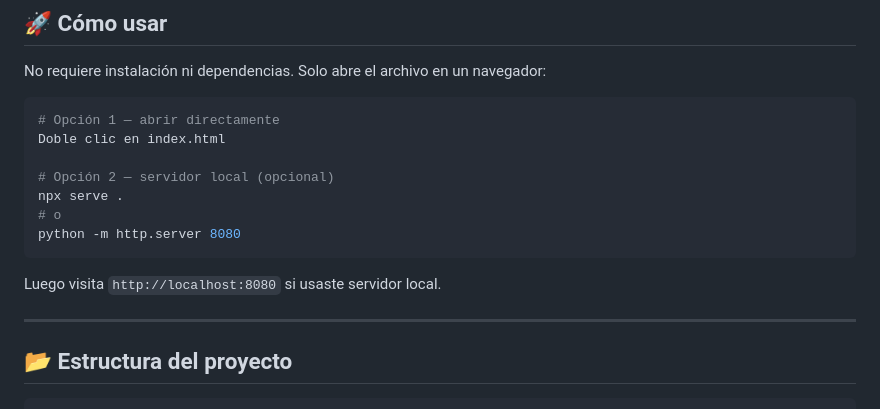
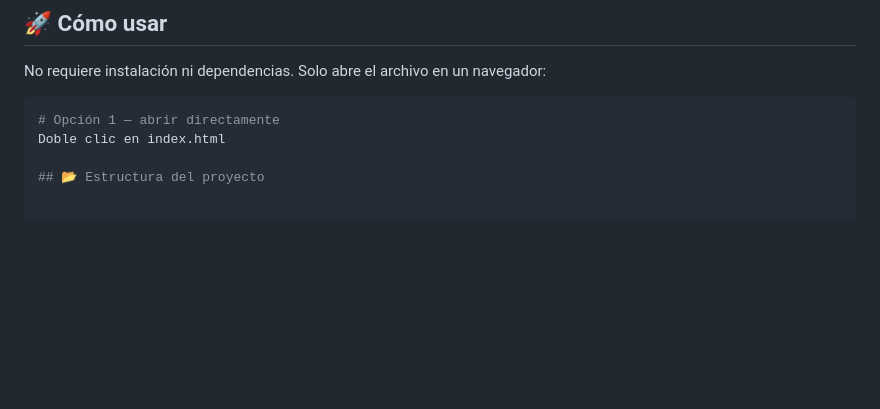
Before and after one commit to ojuarez12-a11y/cifradocesarybifido, a Markdown page: README.md, the part around the change. GitHub-like rendering; blank space fills up the shorter version.

Commit message:
Update README to remove local server instructions
Removed instructions for local server options from README.

````diff
--- a/README.md
+++ b/README.md
@@ -26,16 +26,6 @@ No requiere instalación ni dependencias. Solo abre el archivo en un navegador:
 ```bash
 # Opción 1 — abrir directamente
 Doble clic en index.html
-
-# Opción 2 — servidor local (opcional)
-npx serve .
-# o
-python -m http.server 8080
-```
-
-Luego visita `http://localhost:8080` si usaste servidor local.
-
----
 
 ## 📂 Estructura del proyecto
 
````
